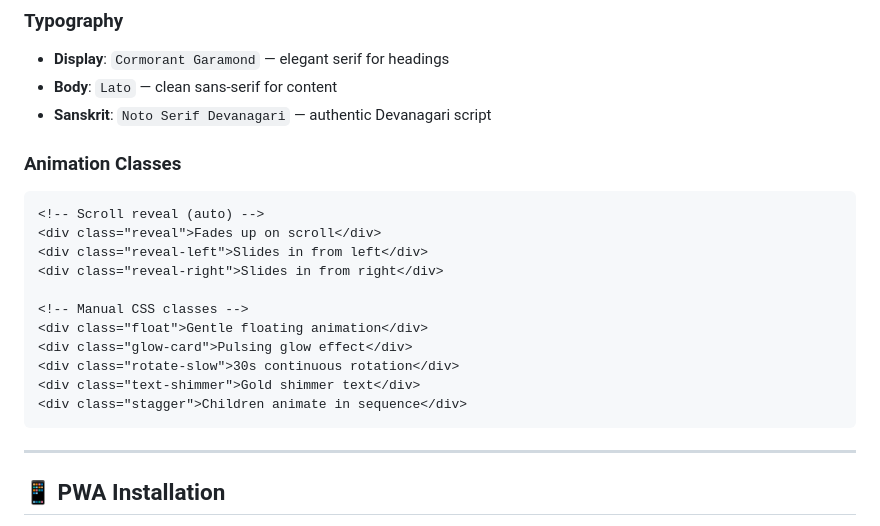
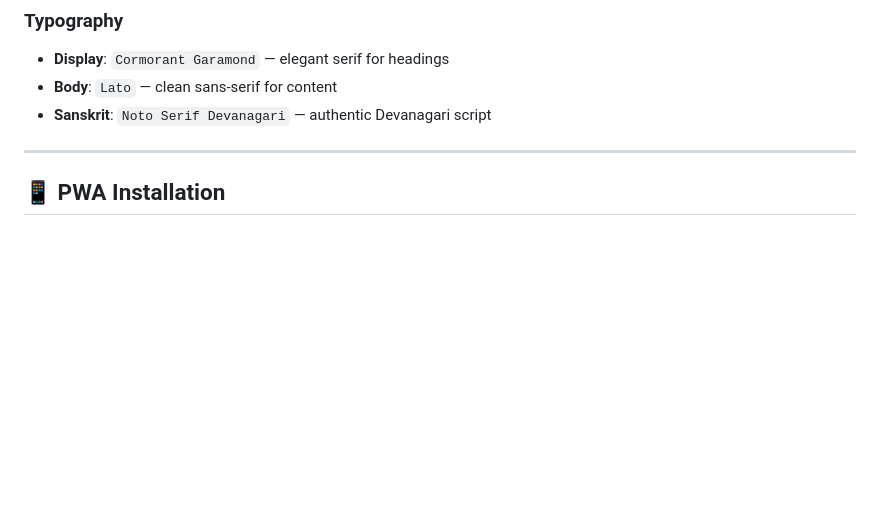
Before and after one commit to srijitabiswas/Bhagavad_Gita, a Markdown page: README.md, the part around one of its changes. GitHub-like rendering; blank space fills up the shorter version.

````diff
--- a/README.md
+++ b/README.md
@@ -152,23 +80,6 @@ curl "http://localhost:3000/api/search?q=karma&limit=5"
 - **Display**: `Cormorant Garamond` — elegant serif for headings
 - **Body**: `Lato` — clean sans-serif for content
 - **Sanskrit**: `Noto Serif Devanagari` — authentic Devanagari script
-
-### Animation Classes
-
-```html
-<!-- Scroll reveal (auto) -->
-<div class="reveal">Fades up on scroll</div>
-<div class="reveal-left">Slides in from left</div>
-<div class="reveal-right">Slides in from right</div>
-
-<!-- Manual CSS classes -->
-<div class="float">Gentle floating animation</div>
-<div class="glow-card">Pulsing glow effect</div>
-<div class="rotate-slow">30s continuous rotation</div>
-<div class="text-shimmer">Gold shimmer text</div>
-<div class="stagger">Children animate in sequence</div>
-```
-
 ---
 
 ## 📱 PWA Installation
````
Also changed, not shown: other parts of README.md (+0 -72 lines).
